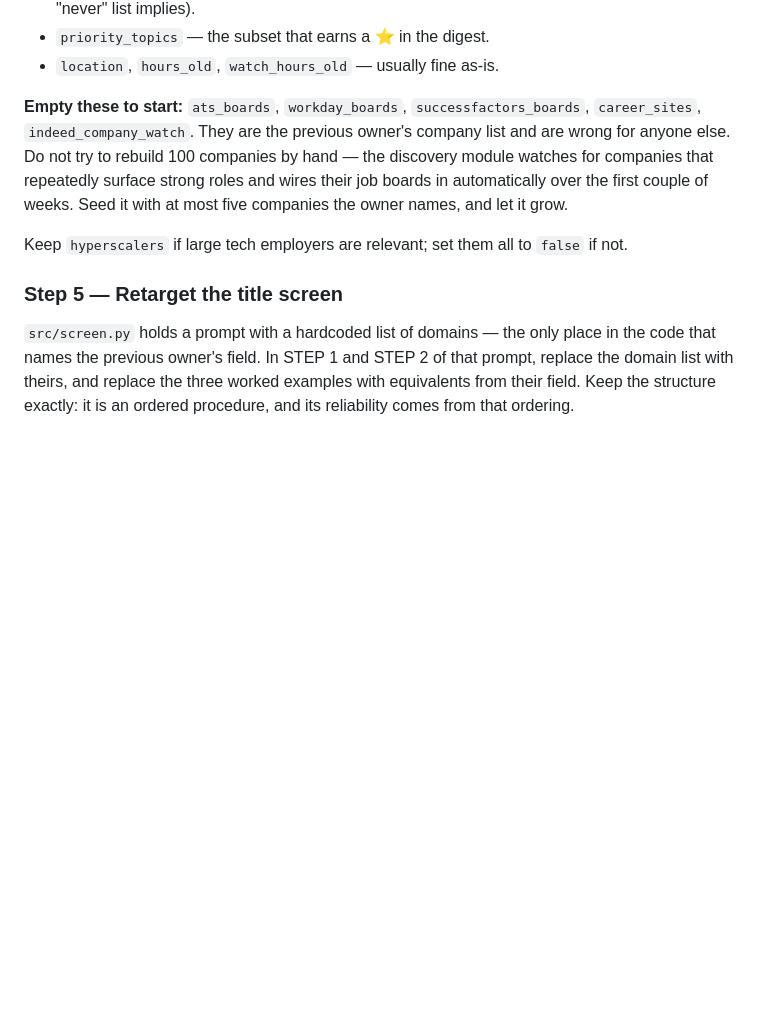
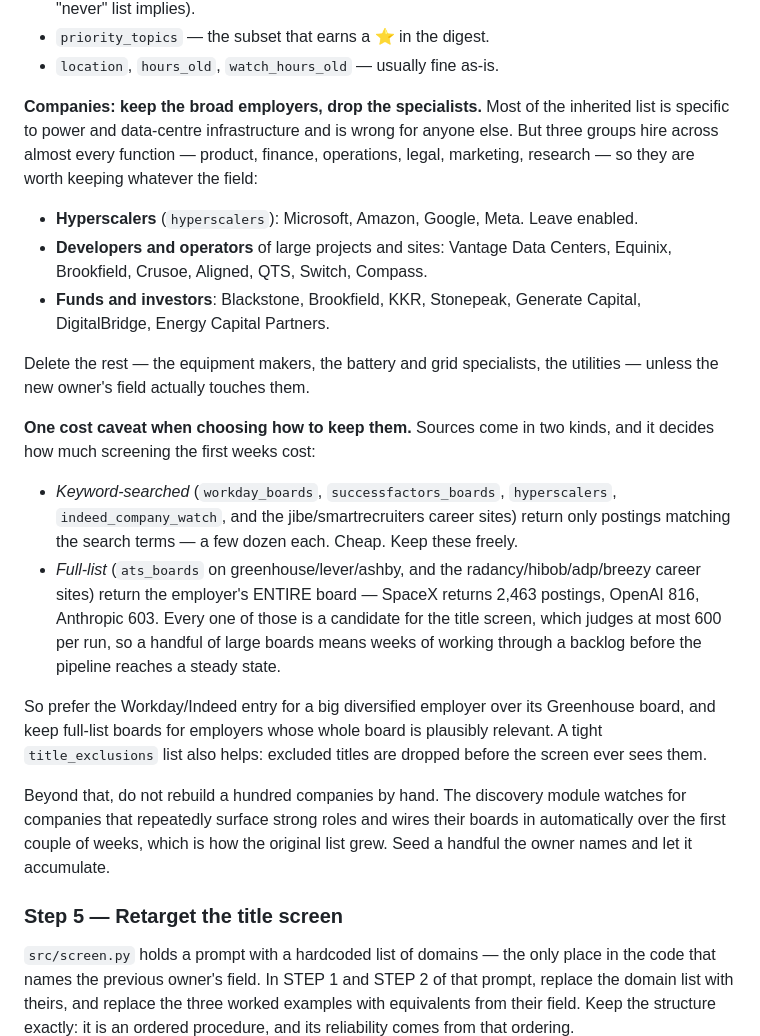
Before and after one commit to gabjew90/Job-watcher, a Markdown page: SETUP-NEW-OWNER.md, the part around the change. Rendered like a GitHub page; blank space fills up the shorter version.

Commit message:
Keep the broad employers in the new-owner setup, and say what they cost
Owner's call: hyperscalers, large developers and operators, and the funds
hire across nearly every function, so they are a reasonable starting set
whatever the new owner's field. Only the specialists — equipment makers,
battery and grid vendors, utilities — are worth deleting outright.

Adds the cost distinction that decides how to keep them. Keyword-searched
sources return a few dozen postings each and are cheap; full-list boards
return everything (SpaceX 2,463, OpenAI 816, Anthropic 603) and every one
is a title-screen candidate against a 600-per-run cap, so a few large
boards mean weeks of backlog before a steady state. Prefer the Workday or
Indeed entry for a big employer over its Greenhouse board.

Co-Authored-By: Claude Opus 5 <noreply@anthropic.com>
Claude-Session: https://claude.ai/code/session_01WPNZer93LbR2d9qrDdJBQb

```diff
--- a/SETUP-NEW-OWNER.md
+++ b/SETUP-NEW-OWNER.md
@@ -145,16 +145,46 @@ Keep the file's structure; replace the targeting. With the owner:
 - `priority_topics` — the subset that earns a ⭐ in the digest.
 - `location`, `hours_old`, `watch_hours_old` — usually fine as-is.
 
-**Empty these to start:** `ats_boards`, `workday_boards`,
-`successfactors_boards`, `career_sites`, `indeed_company_watch`. They are
-the previous owner's company list and are wrong for anyone else. Do not
-try to rebuild 100 companies by hand — the discovery module watches for
-companies that repeatedly surface strong roles and wires their job boards
-in automatically over the first couple of weeks. Seed it with at most five
-companies the owner names, and let it grow.
+**Companies: keep the broad employers, drop the specialists.** Most of the
+inherited list is specific to power and data-centre infrastructure and is
+wrong for anyone else. But three groups hire across almost every function
+— product, finance, operations, legal, marketing, research — so they are
+worth keeping whatever the field:
 
-Keep `hyperscalers` if large tech employers are relevant; set them all to
-`false` if not.
+- **Hyperscalers** (`hyperscalers`): Microsoft, Amazon, Google, Meta.
+  Leave enabled.
+- **Developers and operators** of large projects and sites: Vantage Data
+  Centers, Equinix, Brookfield, Crusoe, Aligned, QTS, Switch, Compass.
+- **Funds and investors**: Blackstone, Brookfield, KKR, Stonepeak,
+  Generate Capital, DigitalBridge, Energy Capital Partners.
+
+Delete the rest — the equipment makers, the battery and grid specialists,
+the utilities — unless the new owner's field actually touches them.
+
+**One cost caveat when choosing how to keep them.** Sources come in two
+kinds, and it decides how much screening the first weeks cost:
+
+- *Keyword-searched* (`workday_boards`, `successfactors_boards`,
+  `hyperscalers`, `indeed_company_watch`, and the jibe/smartrecruiters
+  career sites) return only postings matching the search terms — a few
+  dozen each. Cheap. Keep these freely.
+- *Full-list* (`ats_boards` on greenhouse/lever/ashby, and the
+  radancy/hibob/adp/breezy career sites) return the employer's ENTIRE
+  board — SpaceX returns 2,463 postings, OpenAI 816, Anthropic 603. Every
+  one of those is a candidate for the title screen, which judges at most
+  600 per run, so a handful of large boards means weeks of working
+  through a backlog before the pipeline reaches a steady state.
+
+So prefer the Workday/Indeed entry for a big diversified employer over its
+Greenhouse board, and keep full-list boards for employers whose whole
+board is plausibly relevant. A tight `title_exclusions` list also helps:
+excluded titles are dropped before the screen ever sees them.
+
+Beyond that, do not rebuild a hundred companies by hand. The discovery
+module watches for companies that repeatedly surface strong roles and
+wires their boards in automatically over the first couple of weeks, which
+is how the original list grew. Seed a handful the owner names and let it
+accumulate.
 
 ### Step 5 — Retarget the title screen
 
```
